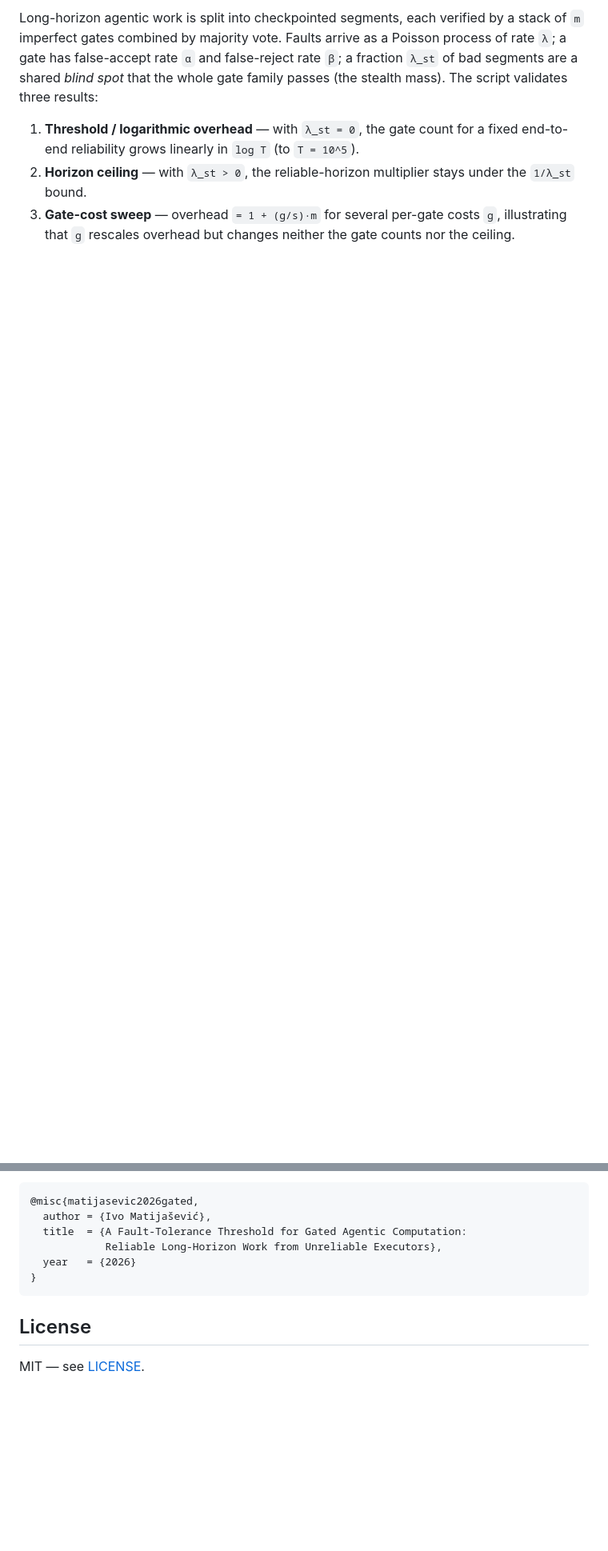
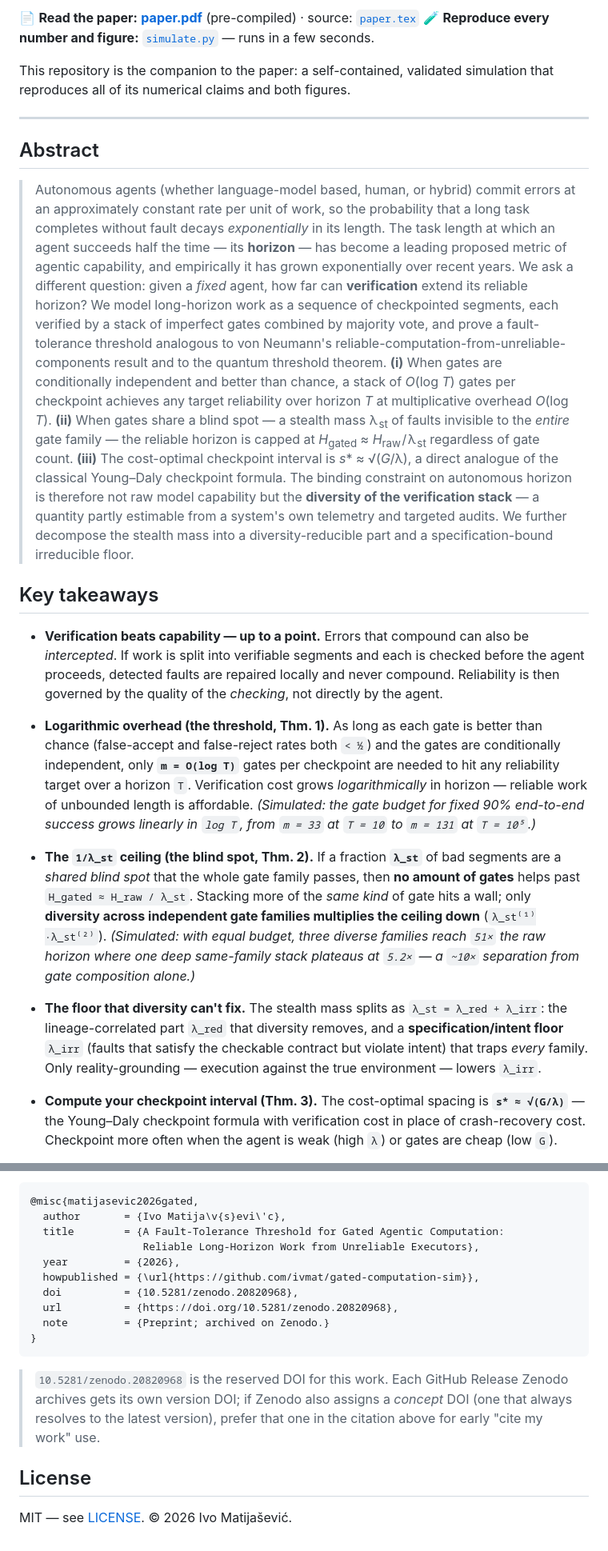
Before and after one commit to ivmat/gated-computation-sim, a Markdown page: README.md, 2 parts joined by grey strips. Shown at 80% size. Rendered like a GitHub page; blank space fills up the shorter version.

````diff
--- a/README.md
+++ b/README.md
@@ -9,14 +7,61 @@ Simulation section.
 
-Long-horizon agentic work is split into checkpointed segments, each verified by a
-stack of `m` imperfect gates combined by majority vote. Faults arrive as a
-Poisson process of rate `λ`; a gate has false-accept rate `α` and false-reject
-rate `β`; a fraction `λ_st` of bad segments are a shared *blind spot* that the
-whole gate family passes (the stealth mass). The script validates three results:
+📄 **Read the paper:** [**paper.pdf**](paper.pdf) (pre-compiled) · source: [`paper.tex`](paper.tex)
+🧪 **Reproduce every number and figure:** [`simulate.py`](simulate.py) — runs in a few seconds.
 
-1. **Threshold / logarithmic overhead** — with `λ_st = 0`, the gate count for a
-   fixed end-to-end reliability grows linearly in `log T` (to `T = 10^5`).
-2. **Horizon ceiling** — with `λ_st > 0`, the reliable-horizon multiplier stays
-   under the `1/λ_st` bound.
-3. **Gate-cost sweep** — overhead `= 1 + (g/s)·m` for several per-gate costs `g`,
-   illustrating that `g` rescales overhead but changes neither the gate counts
-   nor the ceiling.
+This repository is the companion to the paper: a self-contained, validated simulation
+that reproduces all of its numerical claims and both figures.
+
+---
+
+## Abstract
+
+> Autonomous agents (whether language-model based, human, or hybrid) commit errors at an
+> approximately constant rate per unit of work, so the probability that a long task completes
+> without fault decays *exponentially* in its length. The task length at which an agent succeeds
+> half the time — its **horizon** — has become a leading proposed metric of agentic capability,
+> and empirically it has grown exponentially over recent years. We ask a different question: given
+> a *fixed* agent, how far can **verification** extend its reliable horizon? We model long-horizon
+> work as a sequence of checkpointed segments, each verified by a stack of imperfect gates combined
+> by majority vote, and prove a fault-tolerance threshold analogous to von Neumann's
+> reliable-computation-from-unreliable-components result and to the quantum threshold theorem.
+> **(i)** When gates are conditionally independent and better than chance, a stack of *O*(log *T*)
+> gates per checkpoint achieves any target reliability over horizon *T* at multiplicative overhead
+> *O*(log *T*). **(ii)** When gates share a blind spot — a stealth mass λ&#8202;<sub>st</sub> of
+> faults invisible to the *entire* gate family — the reliable horizon is capped at
+> *H*<sub>gated</sub> ≈ *H*<sub>raw</sub>&#8202;/&#8202;λ&#8202;<sub>st</sub> regardless of gate
+> count. **(iii)** The cost-optimal checkpoint interval is *s*\* ≈ √(*G*/λ), a direct analogue of
+> the classical Young–Daly checkpoint formula. The binding constraint on autonomous horizon is
+> therefore not raw model capability but the **diversity of the verification stack** — a quantity
+> partly estimable from a system's own telemetry and targeted audits. We further decompose the
+> stealth mass into a diversity-reducible part and a specification-bound irreducible floor.
+
+## Key takeaways
+
+- **Verification beats capability — up to a point.** Errors that compound can also be *intercepted*.
+  If work is split into verifiable segments and each is checked before the agent proceeds, detected
+  faults are repaired locally and never compound. Reliability is then governed by the quality of the
+  *checking*, not directly by the agent.
+
+- **Logarithmic overhead (the threshold, Thm. 1).** As long as each gate is better than chance
+  (false-accept and false-reject rates both `< ½`) and the gates are conditionally independent, only
+  **`m = O(log T)`** gates per checkpoint are needed to hit any reliability target over a horizon
+  `T`. Verification cost grows *logarithmically* in horizon — reliable work of unbounded length is
+  affordable. *(Simulated: the gate budget for fixed 90% end-to-end success grows linearly in
+  `log T`, from `m = 33` at `T = 10` to `m = 131` at `T = 10⁵`.)*
+
+- **The `1/λ_st` ceiling (the blind spot, Thm. 2).** If a fraction **`λ_st`** of bad segments are a
+  *shared blind spot* that the whole gate family passes, then **no amount of gates** helps past
+  `H_gated ≈ H_raw / λ_st`. Stacking more of the *same kind* of gate hits a wall; only
+  **diversity across independent gate families multiplies the ceiling down** (`λ_st⁽¹⁾·λ_st⁽²⁾`).
+  *(Simulated: with equal budget, three diverse families reach `51×` the raw horizon where one deep
+  same-family stack plateaus at `5.2×` — a `~10×` separation from gate composition alone.)*
+
+- **The floor that diversity can't fix.** The stealth mass splits as `λ_st = λ_red + λ_irr`:
+  the lineage-correlated part `λ_red` that diversity removes, and a **specification/intent floor**
+  `λ_irr` (faults that satisfy the checkable contract but violate intent) that traps *every* family.
+  Only reality-grounding — execution against the true environment — lowers `λ_irr`.
+
+- **Compute your checkpoint interval (Thm. 3).** The cost-optimal spacing is **`s* ≈ √(G/λ)`** — the
+  Young–Daly checkpoint formula with verification cost in place of crash-recovery cost. Checkpoint
+  more often when the agent is weak (high `λ`) or gates are cheap (low `G`).
+
@@ -61,13 +125,21 @@ If you use this code, please cite the paper:
 
 ```bibtex
 @misc{matijasevic2026gated,
-  author = {Ivo Matijašević},
-  title  = {A Fault-Tolerance Threshold for Gated Agentic Computation:
-            Reliable Long-Horizon Work from Unreliable Executors},
-  year   = {2026}
+  author       = {Ivo Matija\v{s}evi\'c},
+  title        = {A Fault-Tolerance Threshold for Gated Agentic Computation:
+                  Reliable Long-Horizon Work from Unreliable Executors},
+  year         = {2026},
+  howpublished = {\url{https://github.com/ivmat/gated-computation-sim}},
+  doi          = {10.5281/zenodo.20820968},
+  url          = {https://doi.org/10.5281/zenodo.20820968},
+  note         = {Preprint; archived on Zenodo.}
 }
 ```
 
+> `10.5281/zenodo.20820968` is the reserved DOI for this work. Each GitHub Release Zenodo archives
+> gets its own version DOI; if Zenodo also assigns a *concept* DOI (one that always resolves to the
+> latest version), prefer that one in the citation above for early "cite my work" use.
+
 ## License
 
-MIT — see [LICENSE](LICENSE).
+MIT — see [LICENSE](LICENSE). © 2026 Ivo Matijašević.
````
Also changed, not shown: other parts of README.md (+54 -37 lines), gate_cost_overhead.png (added), gated_computation_validation_FULL.png (added).
